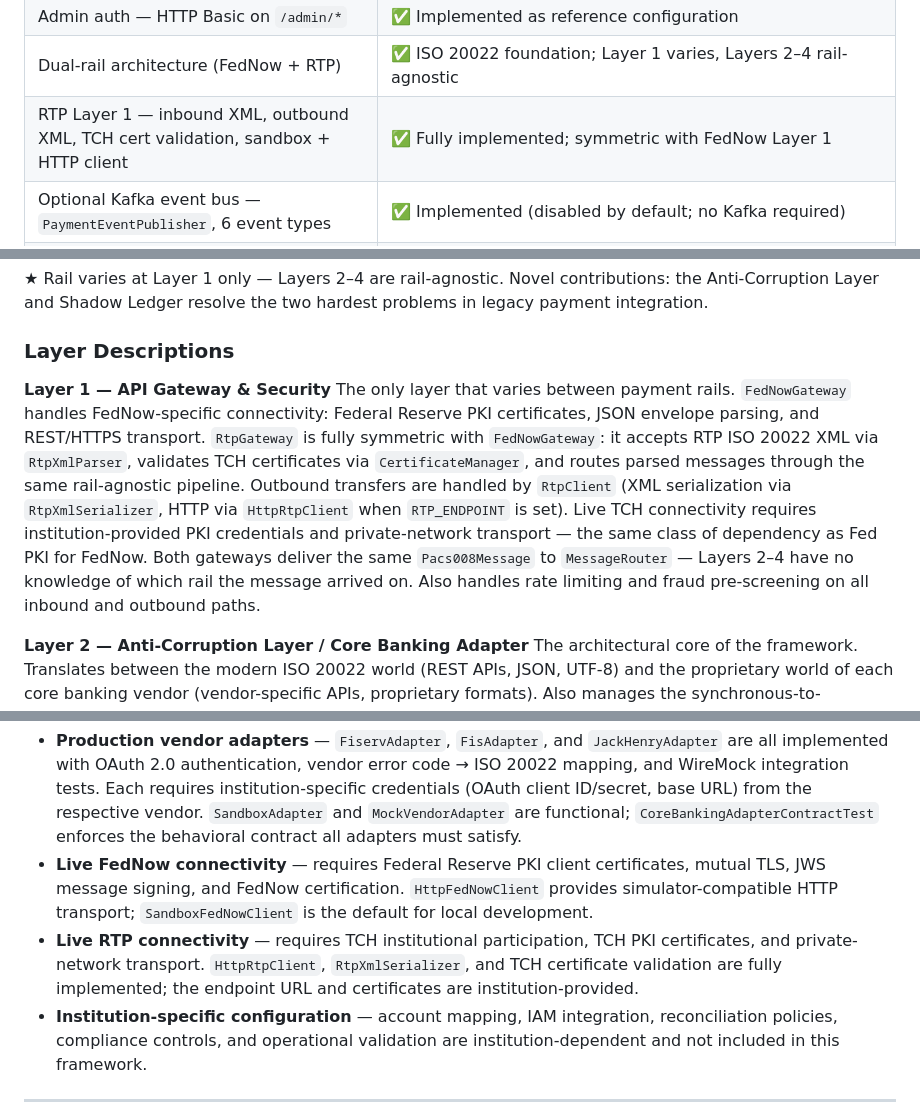
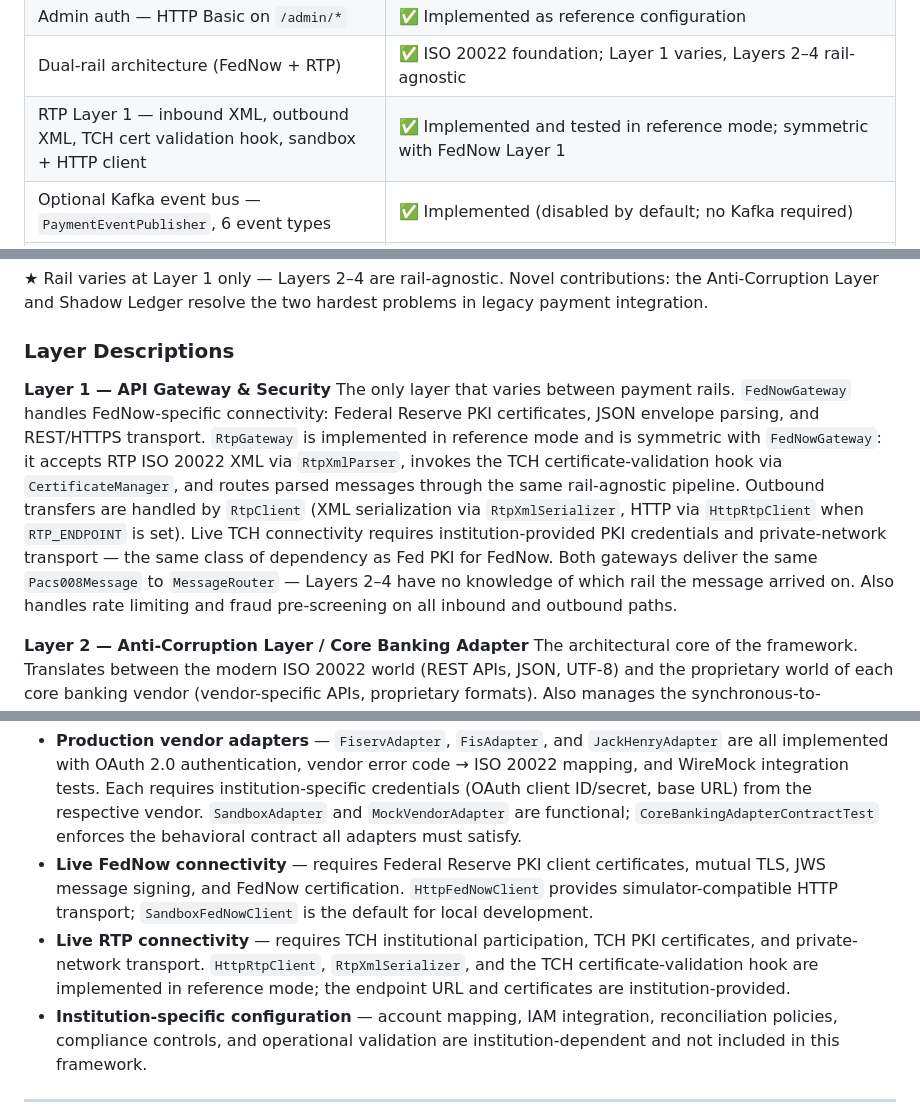
Before and after one commit to danielsmori/open-fednow, a Markdown page: README.md, 3 parts joined by grey strips. Drawn GitHub-style.

```diff
--- a/README.md
+++ b/README.md
@@ -32,7 +32,7 @@
 | Send-side (outbound) payment flow | ✅ Implemented in sandbox/reference mode |
 | Admin auth — HTTP Basic on `/admin/*` | ✅ Implemented as reference configuration |
 | Dual-rail architecture (FedNow + RTP) | ✅ ISO 20022 foundation; Layer 1 varies, Layers 2–4 rail-agnostic |
-| RTP Layer 1 — inbound XML, outbound XML, TCH cert validation, sandbox + HTTP client | ✅ Fully implemented; symmetric with FedNow Layer 1 |
+| RTP Layer 1 — inbound XML, outbound XML, TCH cert validation hook, sandbox + HTTP client | ✅ Implemented and tested in reference mode; symmetric with FedNow Layer 1 |
 | Optional Kafka event bus — `PaymentEventPublisher`, 6 event types | ✅ Implemented (disabled by default; no Kafka required) |
 | Vendor adapters (Fiserv, FIS, Jack Henry) | ✅ All three implemented (OAuth 2.0, ISO 20022 code mapping, WireMock tests); Fiserv + FIS via REST/JSON, Jack Henry via jXchange SOAP |
 | Live FedNow connectivity (Fed PKI, mTLS, message signing) | 🔲 Credential/certification-dependent; simulator-compatible HTTP client implemented |
@@ -493,7 +493,7 @@ The framework is structured as five independent layers. Each layer addresses a s
 ### Layer Descriptions
 
 **Layer 1 — API Gateway & Security**
-The only layer that varies between payment rails. `FedNowGateway` handles FedNow-specific connectivity: Federal Reserve PKI certificates, JSON envelope parsing, and REST/HTTPS transport. `RtpGateway` is fully symmetric with `FedNowGateway`: it accepts RTP ISO 20022 XML via `RtpXmlParser`, validates TCH certificates via `CertificateManager`, and routes parsed messages through the same rail-agnostic pipeline. Outbound transfers are handled by `RtpClient` (XML serialization via `RtpXmlSerializer`, HTTP via `HttpRtpClient` when `RTP_ENDPOINT` is set). Live TCH connectivity requires institution-provided PKI credentials and private-network transport — the same class of dependency as Fed PKI for FedNow. Both gateways deliver the same `Pacs008Message` to `MessageRouter` — Layers 2–4 have no knowledge of which rail the message arrived on. Also handles rate limiting and fraud pre-screening on all inbound and outbound paths.
+The only layer that varies between payment rails. `FedNowGateway` handles FedNow-specific connectivity: Federal Reserve PKI certificates, JSON envelope parsing, and REST/HTTPS transport. `RtpGateway` is implemented in reference mode and is symmetric with `FedNowGateway`: it accepts RTP ISO 20022 XML via `RtpXmlParser`, invokes the TCH certificate-validation hook via `CertificateManager`, and routes parsed messages through the same rail-agnostic pipeline. Outbound transfers are handled by `RtpClient` (XML serialization via `RtpXmlSerializer`, HTTP via `HttpRtpClient` when `RTP_ENDPOINT` is set). Live TCH connectivity requires institution-provided PKI credentials and private-network transport — the same class of dependency as Fed PKI for FedNow. Both gateways deliver the same `Pacs008Message` to `MessageRouter` — Layers 2–4 have no knowledge of which rail the message arrived on. Also handles rate limiting and fraud pre-screening on all inbound and outbound paths.
 
 **Layer 2 — Anti-Corruption Layer / Core Banking Adapter**
 The architectural core of the framework. Translates between the modern ISO 20022 world (REST APIs, JSON, UTF-8) and the proprietary world of each core banking vendor (vendor-specific APIs, proprietary formats). Also manages the synchronous-to-asynchronous bridge: FedNow requires synchronous sub-20-second responses, but legacy core processing is inherently asynchronous. This layer decouples the two models. The vendor-specific adapter is the only component that varies between institutions (~13% of total scope).
@@ -601,7 +601,7 @@ OpenFedNow is a working sandbox/reference implementation of the reusable core fr
 
 - **Production vendor adapters** — `FiservAdapter`, `FisAdapter`, and `JackHenryAdapter` are all implemented with OAuth 2.0 authentication, vendor error code → ISO 20022 mapping, and WireMock integration tests. Each requires institution-specific credentials (OAuth client ID/secret, base URL) from the respective vendor. `SandboxAdapter` and `MockVendorAdapter` are functional; `CoreBankingAdapterContractTest` enforces the behavioral contract all adapters must satisfy.
 - **Live FedNow connectivity** — requires Federal Reserve PKI client certificates, mutual TLS, JWS message signing, and FedNow certification. `HttpFedNowClient` provides simulator-compatible HTTP transport; `SandboxFedNowClient` is the default for local development.
-- **Live RTP connectivity** — requires TCH institutional participation, TCH PKI certificates, and private-network transport. `HttpRtpClient`, `RtpXmlSerializer`, and TCH certificate validation are fully implemented; the endpoint URL and certificates are institution-provided.
+- **Live RTP connectivity** — requires TCH institutional participation, TCH PKI certificates, and private-network transport. `HttpRtpClient`, `RtpXmlSerializer`, and the TCH certificate-validation hook are implemented in reference mode; the endpoint URL and certificates are institution-provided.
 - **Institution-specific configuration** — account mapping, IAM integration, reconciliation policies, compliance controls, and operational validation are institution-dependent and not included in this framework.
 
 ---
```
Also changed, not shown: other parts of README.md (+1 -1 lines), docs/adr/0005-dual-rail-architecture-fednow-rtp.md (+4 -4 lines), docs/known-limitations.md (+2 -2 lines).
